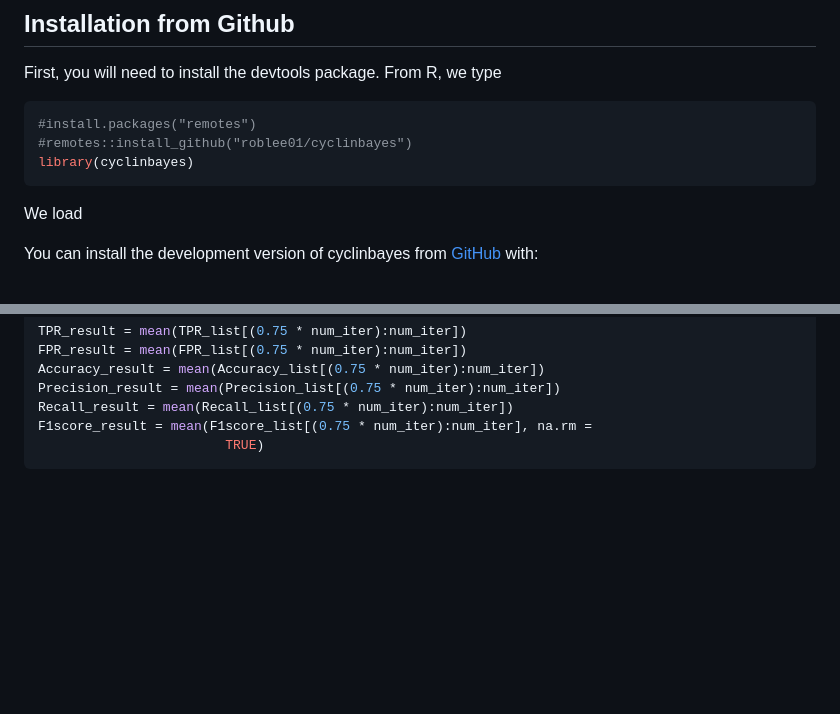
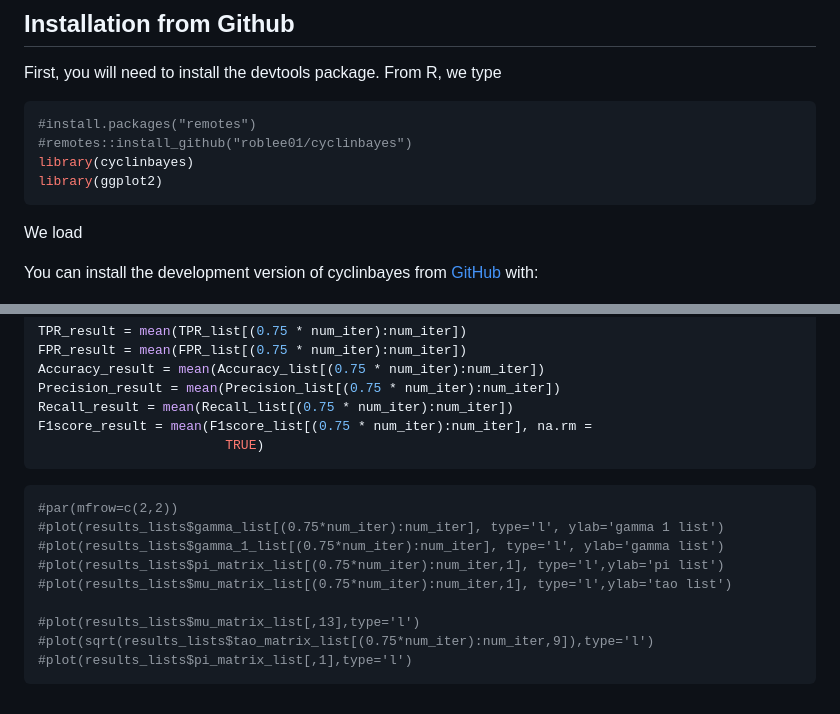
Before and after one commit to roblee01/cyclinbayes, a Markdown page: README.md, 2 parts joined by grey strips. GitHub-like rendering; blank space fills up the shorter version.

````diff
--- a/README.md
+++ b/README.md
@@ -28,6 +28,7 @@ First, you will need to install the devtools package. From R, we type
 #install.packages("remotes")
 #remotes::install_github("roblee01/cyclinbayes")
 library(cyclinbayes)
+library(ggplot2)
 ```
 
 We load
@@ -276,3 +323,15 @@ Recall_result = mean(Recall_list[(0.75 * num_iter):num_iter])
 F1score_result = mean(F1score_list[(0.75 * num_iter):num_iter], na.rm =
                         TRUE)
 ```
+
+``` r
+#par(mfrow=c(2,2))
+#plot(results_lists$gamma_list[(0.75*num_iter):num_iter], type='l', ylab='gamma 1 list')
+#plot(results_lists$gamma_1_list[(0.75*num_iter):num_iter], type='l', ylab='gamma list')
+#plot(results_lists$pi_matrix_list[(0.75*num_iter):num_iter,1], type='l',ylab='pi list')
+#plot(results_lists$mu_matrix_list[(0.75*num_iter):num_iter,1], type='l',ylab='tao list')
+
+#plot(results_lists$mu_matrix_list[,13],type='l')
+#plot(sqrt(results_lists$tao_matrix_list[(0.75*num_iter):num_iter,9]),type='l')
+#plot(results_lists$pi_matrix_list[,1],type='l')
+```
````
Also changed, not shown: other parts of README.md (+46 -0 lines), man/figures/README-unnamed-chunk-15-1.png (added), man/figures/README-unnamed-chunk-17-1.png (added), man/figures/README-unnamed-chunk-17-2.png (added), man/figures/README-unnamed-chunk-7-1.png (added), man/figures/README-unnamed-chunk-9-1.png (added), man/figures/README-unnamed-chunk-9-2.png (added), 12 other files.
